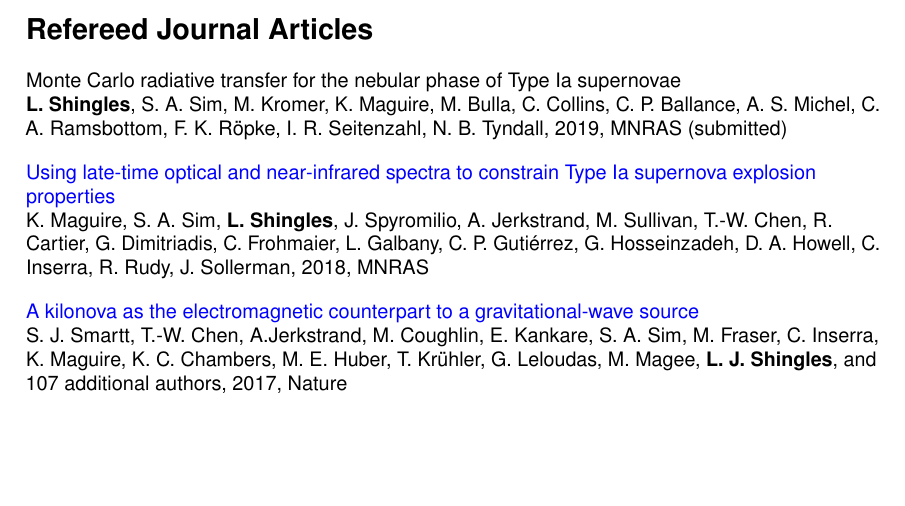
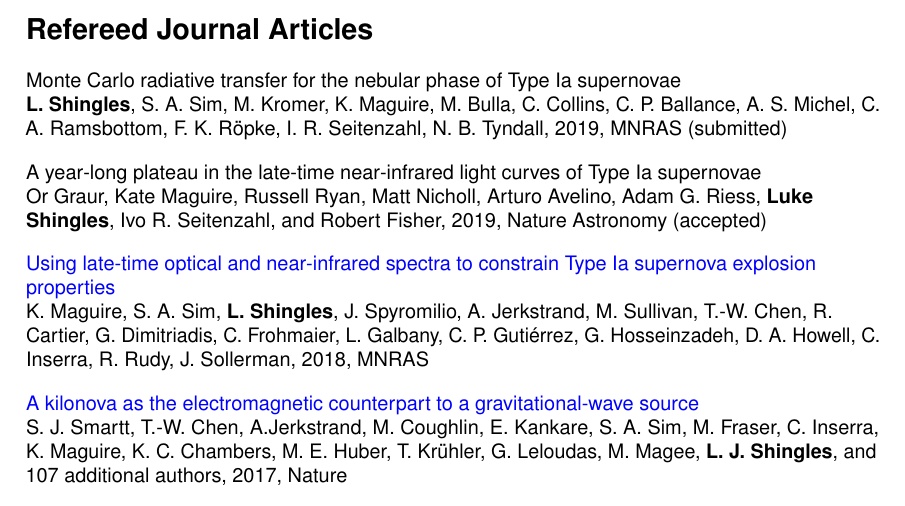
Before and after one commit to lukeshingles/curriculum-vitae, a LaTeX document (publications-lukeshingles.tex): part of the page, cut so that both start at the same text, the shorter picture padded with empty space. Compiled offline with pdfLaTeX.

Commit message:
Update publications-lukeshingles.tex

```diff
--- a/publications-lukeshingles.tex
+++ b/publications-lukeshingles.tex
@@ -14,6 +14,9 @@
 
 \articletitle{\href{}{Monte Carlo radiative transfer for the nebular phase of Type Ia supernovae}}\\
 \highlight{L. Shingles}, S. A. Sim, M. Kromer, K. Maguire, M. Bulla, C. Collins, C. P. Ballance, A. S. Michel, C. A. Ramsbottom, F. K. R\"opke, I. R. Seitenzahl, N. B. Tyndall, 2019, MNRAS (submitted)
+
+\articletitle{\href{}{A year-long plateau in the late-time near-infrared light curves of Type Ia supernovae}}\\
+Or Graur, Kate Maguire, Russell Ryan, Matt Nicholl, Arturo Avelino, Adam G. Riess, \highlight{Luke Shingles}, Ivo R. Seitenzahl, and Robert Fisher, 2019, Nature Astronomy (accepted)
 
 \articletitle{\href{http://adsabs.harvard.edu/abs/2018MNRAS.477.3567M}{Using late-time optical and near-infrared spectra to constrain Type Ia supernova explosion properties}}\\
 K. Maguire, S. A. Sim, \highlight{L. Shingles}, J. Spyromilio, A. Jerkstrand, M. Sullivan, T.-W. Chen, R. Cartier, G. Dimitriadis, C. Frohmaier, L. Galbany, C. P. Gutiérrez, G. Hosseinzadeh, D. A. Howell, C. Inserra, R. Rudy, J. Sollerman, 2018, MNRAS
```
